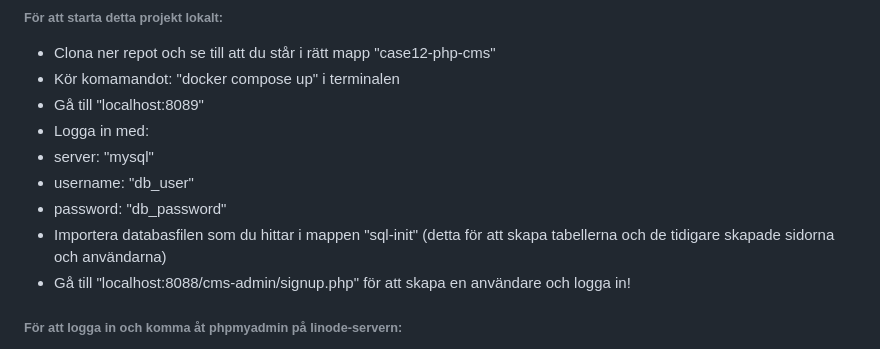
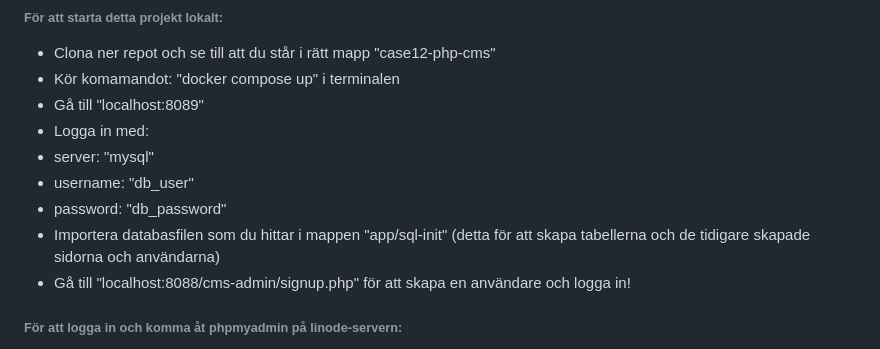
Before and after one commit to annalindqvist/case12-php-cms, a Markdown page: README.md, the part around the change. GitHub-like rendering.

```diff
--- a/README.md
+++ b/README.md
@@ -11,7 +11,7 @@
  - server: "mysql"
  - username: "db_user"
  - password: "db_password"
-- Importera databasfilen som du hittar i mappen "sql-init" (detta för att skapa tabellerna och de tidigare skapade sidorna och användarna)
+- Importera databasfilen som du hittar i mappen "app/sql-init" (detta för att skapa tabellerna och de tidigare skapade sidorna och användarna)
 - Gå till "localhost:8088/cms-admin/signup.php" för att skapa en användare och logga in!
 
 ###### För att logga in och komma åt phpmyadmin på linode-servern:
```
